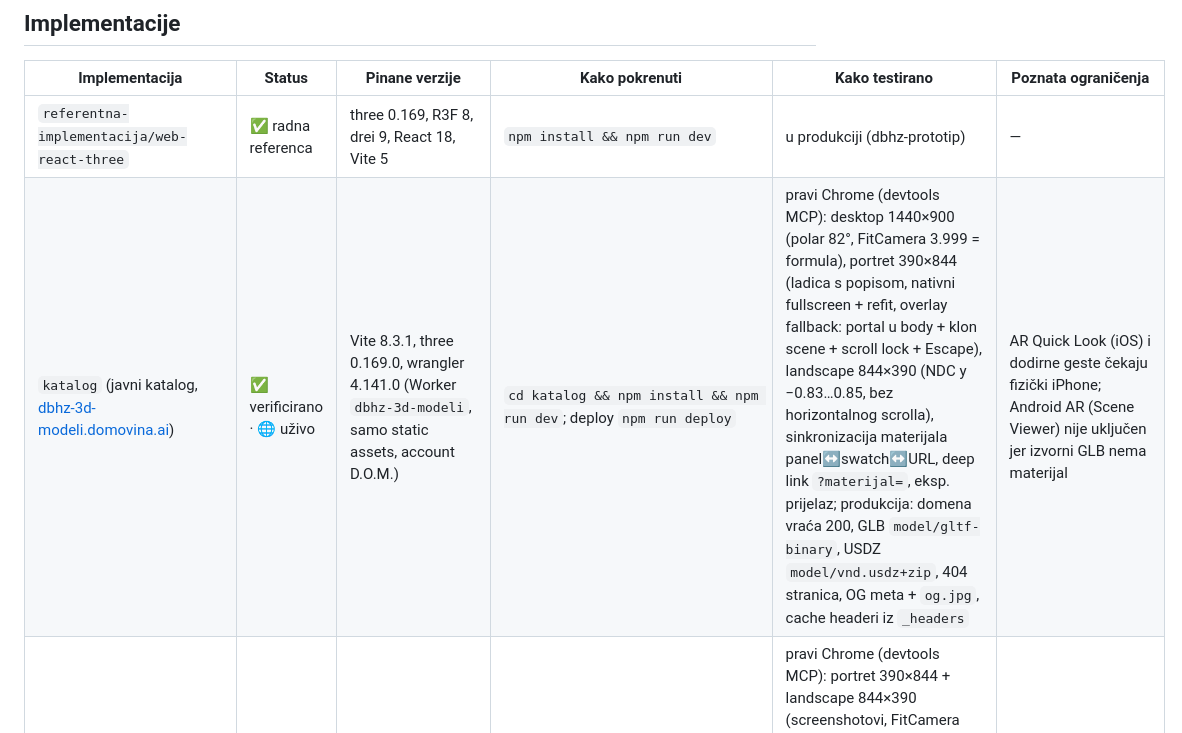
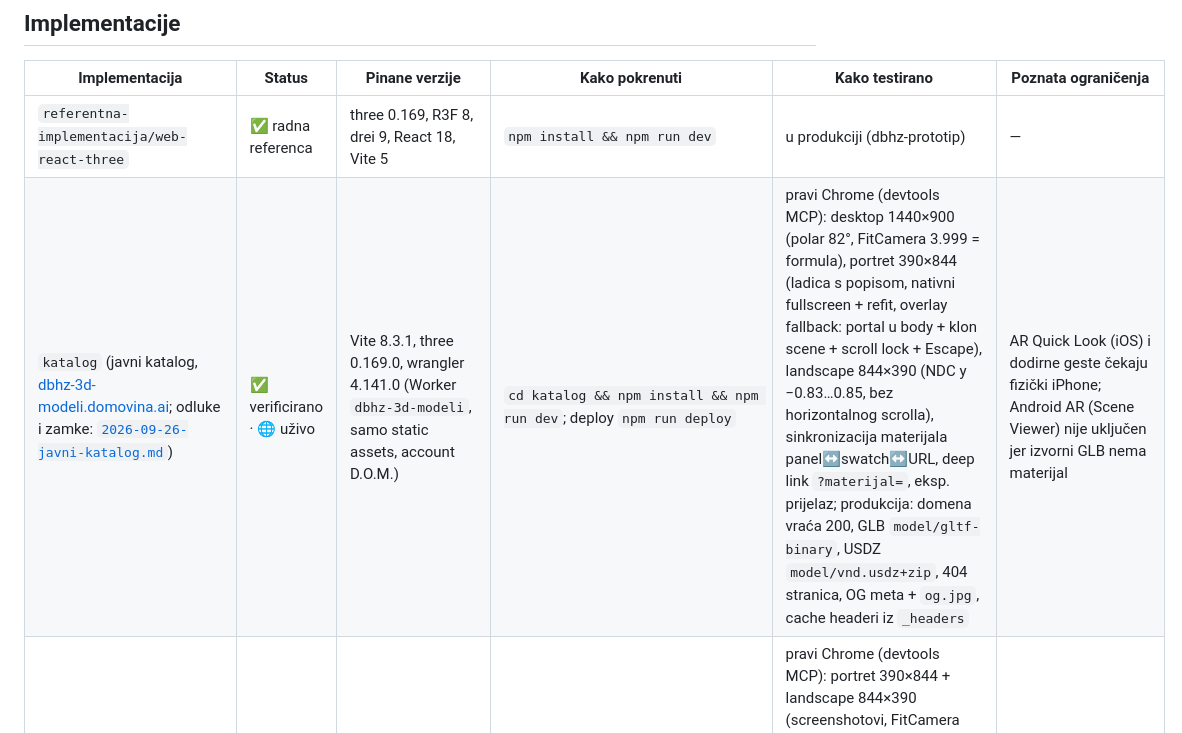
Before and after one commit to dbhzhr/dbhz-3d-modeli, a Markdown page: docs/STATUS.md, the part around the change. Drawn GitHub-style.

```diff
--- a/docs/STATUS.md
+++ b/docs/STATUS.md
@@ -24,7 +24,7 @@
 | Implementacija | Status | Pinane verzije | Kako pokrenuti | Kako testirano | Poznata ograničenja |
 |---|---|---|---|---|---|
 | `referentna-implementacija/web-react-three` | ✅ radna referenca | three 0.169, R3F 8, drei 9, React 18, Vite 5 | `npm install && npm run dev` | u produkciji (dbhz-prototip) | — |
-| `katalog` (javni katalog, [dbhz-3d-modeli.domovina.ai](https://dbhz-3d-modeli.domovina.ai)) | ✅ verificirano · 🌐 uživo | Vite 8.3.1, three 0.169.0, wrangler 4.141.0 (Worker `dbhz-3d-modeli`, samo static assets, account D.O.M.) | `cd katalog && npm install && npm run dev`; deploy `npm run deploy` | pravi Chrome (devtools MCP): desktop 1440×900 (polar 82°, FitCamera 3.999 = formula), portret 390×844 (ladica s popisom, nativni fullscreen + refit, overlay fallback: portal u body + klon scene + scroll lock + Escape), landscape 844×390 (NDC y −0.83…0.85, bez horizontalnog scrolla), sinkronizacija materijala panel↔swatch↔URL, deep link `?materijal=`, eksp. prijelaz; produkcija: domena vraća 200, GLB `model/gltf-binary`, USDZ `model/vnd.usdz+zip`, 404 stranica, OG meta + `og.jpg`, cache headeri iz `_headers` | AR Quick Look (iOS) i dodirne geste čekaju fizički iPhone; Android AR (Scene Viewer) nije uključen jer izvorni GLB nema materijal |
+| `katalog` (javni katalog, [dbhz-3d-modeli.domovina.ai](https://dbhz-3d-modeli.domovina.ai); odluke i zamke: [`2026-09-26-javni-katalog.md`](2026-09-26-javni-katalog.md)) | ✅ verificirano · 🌐 uživo | Vite 8.3.1, three 0.169.0, wrangler 4.141.0 (Worker `dbhz-3d-modeli`, samo static assets, account D.O.M.) | `cd katalog && npm install && npm run dev`; deploy `npm run deploy` | pravi Chrome (devtools MCP): desktop 1440×900 (polar 82°, FitCamera 3.999 = formula), portret 390×844 (ladica s popisom, nativni fullscreen + refit, overlay fallback: portal u body + klon scene + scroll lock + Escape), landscape 844×390 (NDC y −0.83…0.85, bez horizontalnog scrolla), sinkronizacija materijala panel↔swatch↔URL, deep link `?materijal=`, eksp. prijelaz; produkcija: domena vraća 200, GLB `model/gltf-binary`, USDZ `model/vnd.usdz+zip`, 404 stranica, OG meta + `og.jpg`, cache headeri iz `_headers` | AR Quick Look (iOS) i dodirne geste čekaju fizički iPhone; Android AR (Scene Viewer) nije uključen jer izvorni GLB nema materijal |
 | `implementacije/web-vanilla` | ✅ verificirano | three 0.169.0 (import map, jsdelivr) | `npx serve .` ili `python3 -m http.server` pa otvori `index.html` | pravi Chrome (devtools MCP): portret 390×844 + landscape 844×390 (screenshotovi, FitCamera dist 5.57/3.48), polar 82° runtime, prijelaz materijala mjeren (eksp. rampa metalness 0.02→0.78), nativni fullscreen (trusted CDP klik) + overlay fallback (obrisan `requestFullscreen`) + Escape izlaz, klon scene potvrđen | zahtijeva HTTP server (ES moduli); CDN import map (offline treba vendorirati three) |
 | `implementacije/web-model-viewer` | ✅ verificirano | @google/model-viewer 4.0.0 (jsdelivr) | `npx serve .` ili `python3 -m http.server` | pravi Chrome (devtools MCP): portret + landscape screenshotovi, polar clamp mjeren (forsiran 20° → vratio se na 82°), zoom clamp (1 m → 2.2 m), animirani prijelaz mjeren (metalness 0.78→0.02 eksp.), nativni fullscreen + overlay fallback + Escape | FitCamera formule i spec osvjetljenje nisu portirani (model-viewer auto-frame + neutralni environment — dokumentirano u README); poseban GLB derivat (normale + materijal); iOS Quick Look traži USDZ (`ios-src`) |
 | `implementacije/expo` | ✅ verificirano (web + fizički Android) | Expo SDK ~57, RN 0.86, React 19.2, react-native-webview 13.16.1, three 0.169.0 (build-time), esbuild 0.24 | `npm install && npm run build:viewer && npm run web`; native: `npx expo run:android` / `run:ios` | web: pravi Chrome (viewer u iframeu, polar 82°, FitCamera dist mjeren, postMessage most RN→viewer klikom); Android: debug APK instaliran na fizičku Motorolu Edge 30 Ultra — screenshot potvrdio render biste u WebView-u (offline HTML bundle) i promjenu materijala tapom na swatch; iOS: `expo run:ios` Build Succeeded, instaliran i pokrenut na iPhone 17 Pro simulatoru (iOS 26.3) — screenshot potvrdio render i promjenu materijala | WebGL u WebView-u (katalog OK, ne 60fps gaming); `viewerHtml.ts` 2.4 MB u JS bundlu (offline trade-off); produkcijska nadogradnja: react-native-filament (docs/02 Put 3) |
```
Also changed, not shown: docs/2026-09-26-javni-katalog.md (added, +73 -0 lines), katalog/README.md (+4 -0 lines).
